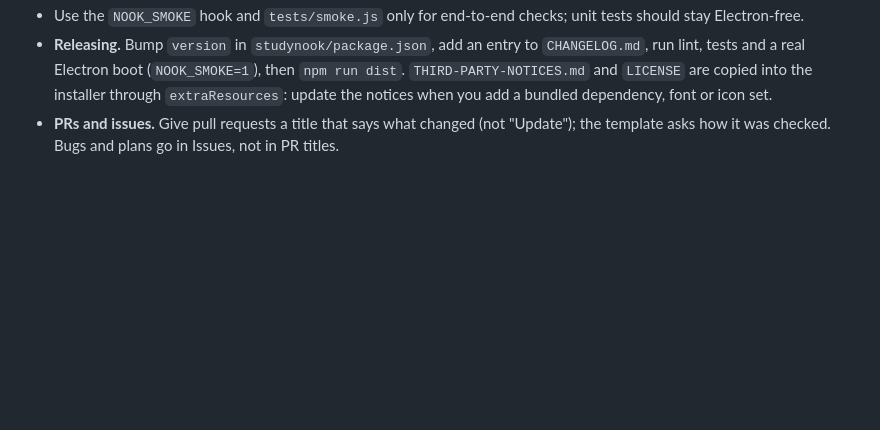
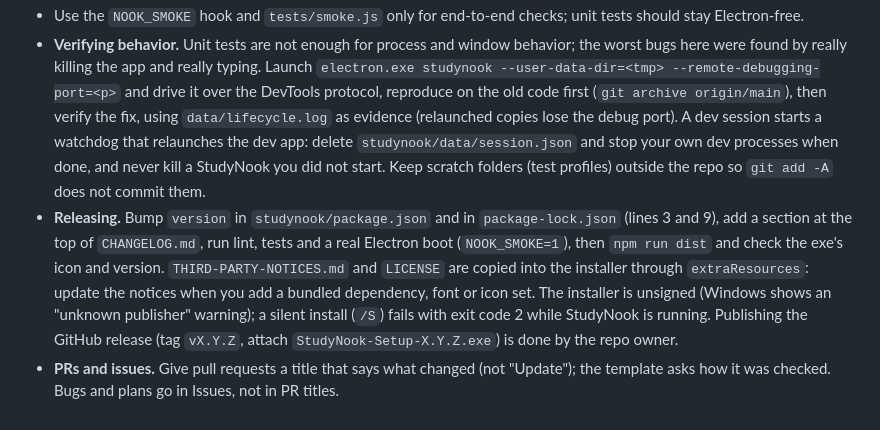
Before and after one commit to Amorgabab/StudyNook, a Markdown page: CLAUDE.md, the part around one of its changes. Rendered like a GitHub page; blank space fills up the shorter version.

```diff
--- a/CLAUDE.md
+++ b/CLAUDE.md
@@ -51,3 +55,4 @@ Three runtimes cooperate, and most features span more than one of them:
 - Use the `NOOK_SMOKE` hook and `tests/smoke.js` only for end-to-end checks; unit tests should stay Electron-free.
-- **Releasing.** Bump `version` in `studynook/package.json`, add an entry to `CHANGELOG.md`, run lint, tests and a real Electron boot (`NOOK_SMOKE=1`), then `npm run dist`. `THIRD-PARTY-NOTICES.md` and `LICENSE` are copied into the installer through `extraResources`: update the notices when you add a bundled dependency, font or icon set.
+- **Verifying behavior.** Unit tests are not enough for process and window behavior; the worst bugs here were found by really killing the app and really typing. Launch `electron.exe studynook --user-data-dir=<tmp> --remote-debugging-port=<p>` and drive it over the DevTools protocol, reproduce on the old code first (`git archive origin/main`), then verify the fix, using `data/lifecycle.log` as evidence (relaunched copies lose the debug port). A dev session starts a watchdog that relaunches the dev app: delete `studynook/data/session.json` and stop your own dev processes when done, and never kill a StudyNook you did not start. Keep scratch folders (test profiles) outside the repo so `git add -A` does not commit them.
+- **Releasing.** Bump `version` in `studynook/package.json` and in `package-lock.json` (lines 3 and 9), add a section at the top of `CHANGELOG.md`, run lint, tests and a real Electron boot (`NOOK_SMOKE=1`), then `npm run dist` and check the exe's icon and version. `THIRD-PARTY-NOTICES.md` and `LICENSE` are copied into the installer through `extraResources`: update the notices when you add a bundled dependency, font or icon set. The installer is unsigned (Windows shows an "unknown publisher" warning); a silent install (`/S`) fails with exit code 2 while StudyNook is running. Publishing the GitHub release (tag `vX.Y.Z`, attach `StudyNook-Setup-X.Y.Z.exe`) is done by the repo owner.
 - **PRs and issues.** Give pull requests a title that says what changed (not "Update"); the template asks how it was checked. Bugs and plans go in Issues, not in PR titles.
```
Also changed, not shown: other parts of CLAUDE.md (+17 -13 lines).
